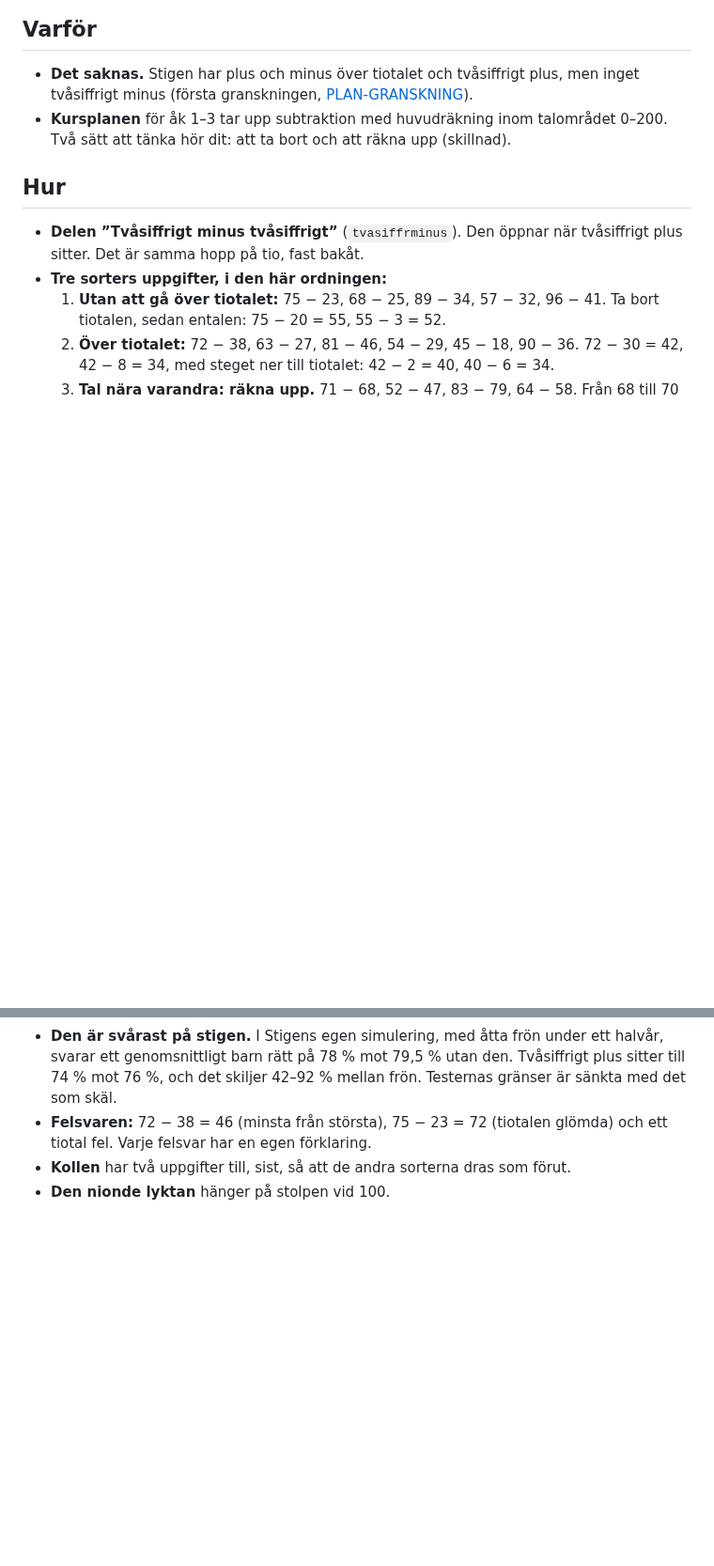
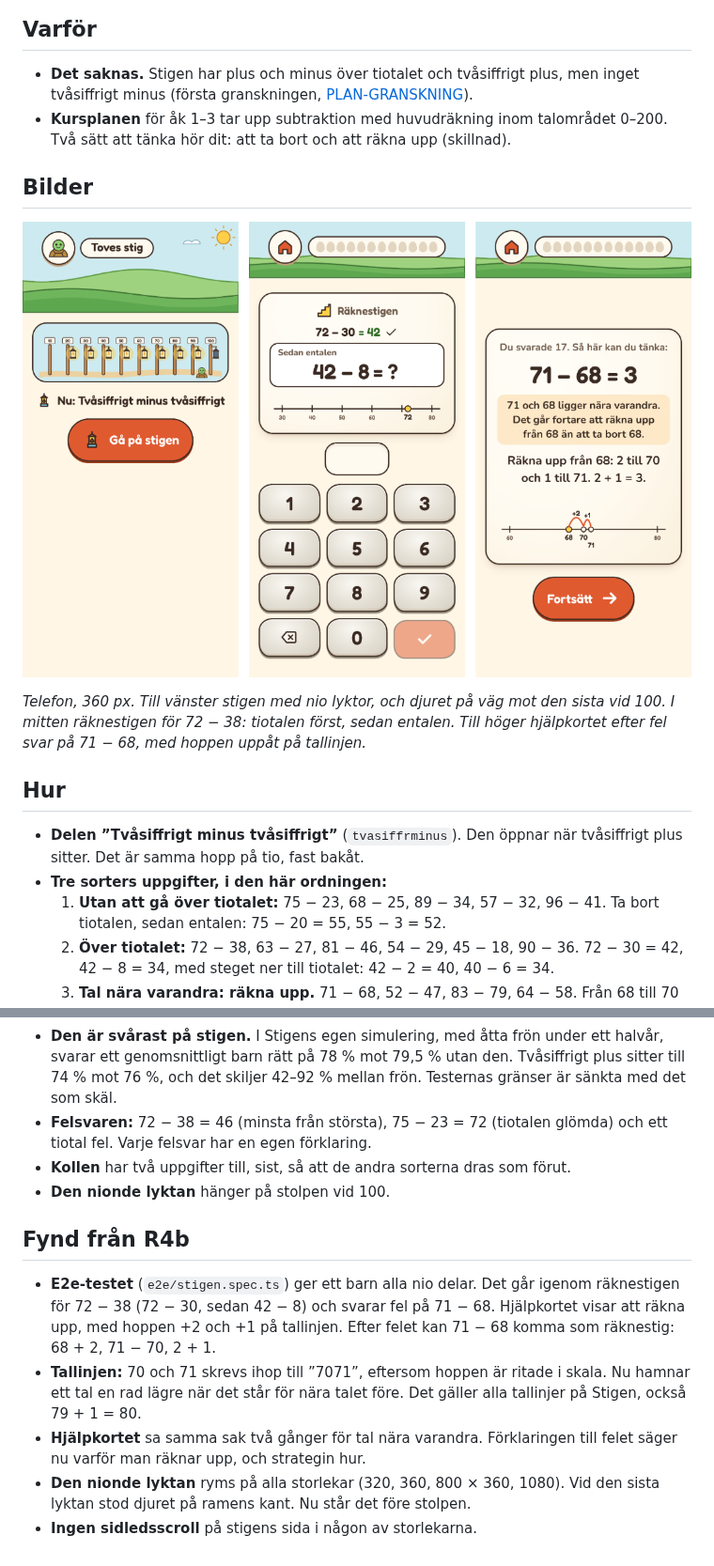
Before and after one commit to IsacSvensson/Mattedalen, a Markdown page: docs/PLAN-MINUS.md, 2 parts joined by grey strips. Shown at 94% size. Drawn GitHub-style; pictures changed too: docs/img/minus.png (added); blank space fills up the shorter version.

```diff
--- a/docs/PLAN-MINUS.md
+++ b/docs/PLAN-MINUS.md
@@ -9,6 +9,14 @@ En nionde del på Stigen: 75 − 23, 72 − 38 och 71 − 68. Den kommer efter
   men inget tvåsiffrigt minus (första granskningen, [PLAN-GRANSKNING](PLAN-GRANSKNING.md#faser)).
 - **Kursplanen** för åk 1–3 tar upp subtraktion med huvudräkning inom talområdet
   0–200. Två sätt att tänka hör dit: att ta bort och att räkna upp (skillnad).
+
+## Bilder
+
+![Telefon: stigen med nio lyktor, räknestigen för 72 − 38 och hjälpkortet för 71 − 68](img/minus.png)
+
+*Telefon, 360 px. Till vänster stigen med nio lyktor, och djuret på väg mot den
+sista vid 100. I mitten räknestigen för 72 − 38: tiotalen först, sedan entalen.
+Till höger hjälpkortet efter fel svar på 71 − 68, med hoppen uppåt på tallinjen.*
 
 ## Hur
 
@@ -72,3 +80,18 @@ En nionde del på Stigen: 75 − 23, 72 − 38 och 71 − 68. Den kommer efter
   glömda) och ett tiotal fel. Varje felsvar har en egen förklaring.
 - **Kollen** har två uppgifter till, sist, så att de andra sorterna dras som förut.
 - **Den nionde lyktan** hänger på stolpen vid 100.
+
+## Fynd från R4b
+
+- **E2e-testet** (`e2e/stigen.spec.ts`) ger ett barn alla nio delar. Det går
+  igenom räknestigen för 72 − 38 (72 − 30, sedan 42 − 8) och svarar fel på
+  71 − 68. Hjälpkortet visar att räkna upp, med hoppen +2 och +1 på tallinjen.
+  Efter felet kan 71 − 68 komma som räknestig: 68 + 2, 71 − 70, 2 + 1.
+- **Tallinjen:** 70 och 71 skrevs ihop till ”7071”, eftersom hoppen är ritade i
+  skala. Nu hamnar ett tal en rad lägre när det står för nära talet före. Det
+  gäller alla tallinjer på Stigen, också 79 + 1 = 80.
+- **Hjälpkortet** sa samma sak två gånger för tal nära varandra. Förklaringen
+  till felet säger nu varför man räknar upp, och strategin hur.
+- **Den nionde lyktan** ryms på alla storlekar (320, 360, 800 × 360, 1080). Vid
+  den sista lyktan stod djuret på ramens kant. Nu står det före stolpen.
+- **Ingen sidledsscroll** på stigens sida i någon av storlekarna.
```
Also changed, not shown: other parts of docs/PLAN-MINUS.md (+1 -1 lines), docs/FARDPLAN.md (+3 -3 lines), docs/STIGEN.md (+17 -4 lines), 5 other files.
